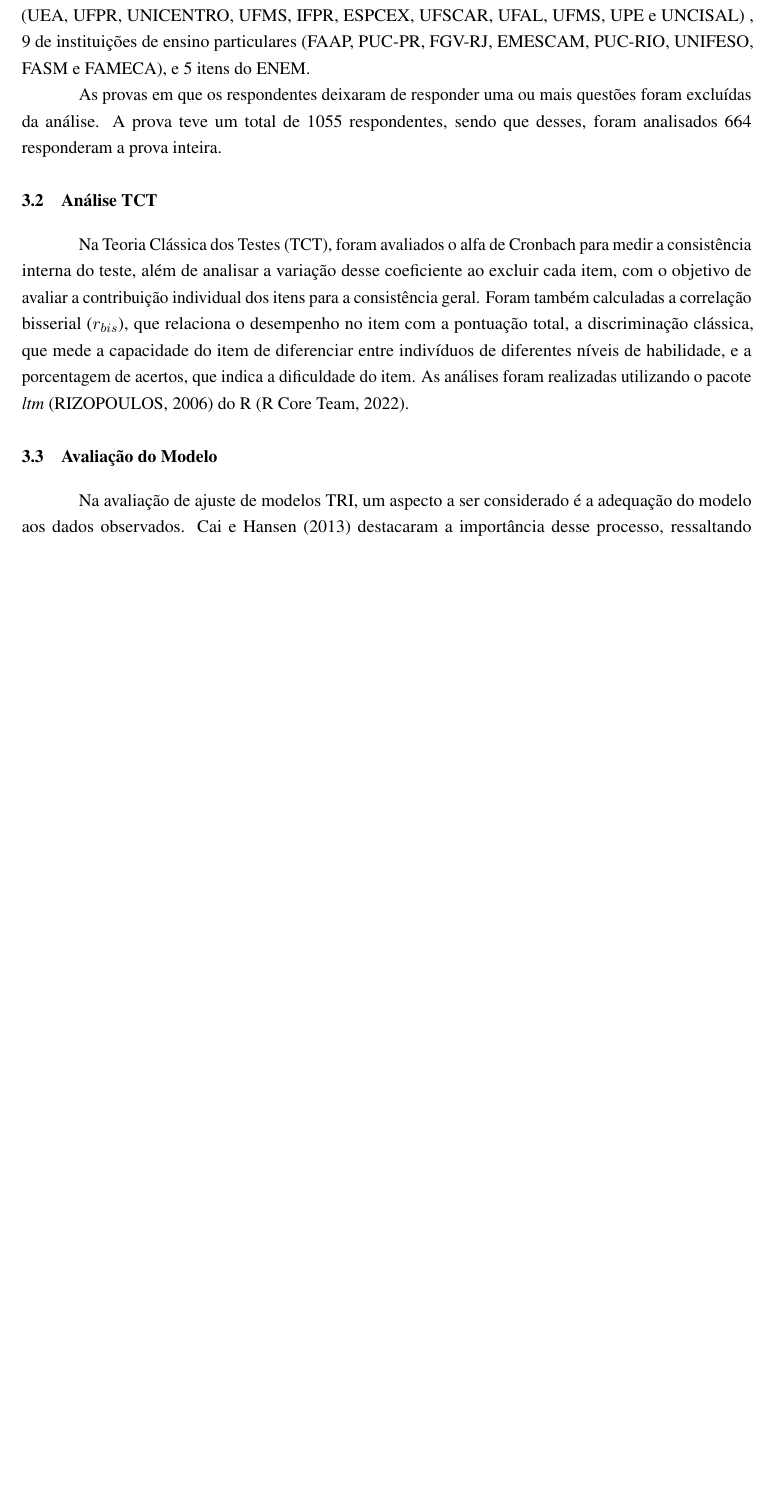
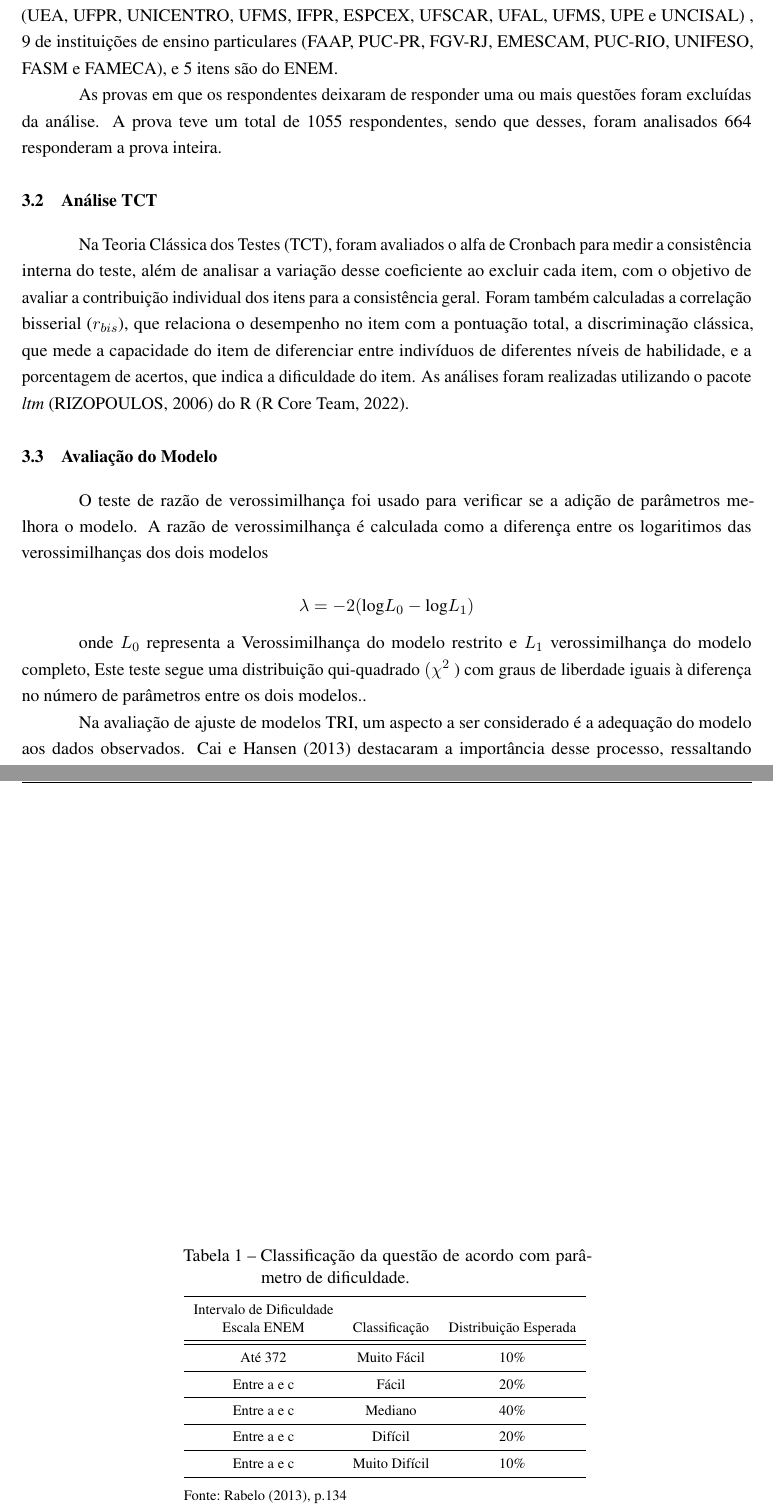
Before and after one commit to prisciladalepiane/latex, a LaTeX thesis (principal.tex, which reads metodologia.tex): part of page 23 of 32 before the commit and two parts of pages 23 and 25 of 33 after it, the two joined at a grey line, cut so that both start at the same text, the shorter picture padded with empty space. Compiled offline with pdfLaTeX.

Commit message:
Subir alterações

```diff
--- a/metodologia.tex
+++ b/metodologia.tex
@@ -3,7 +3,7 @@
 \section{Dados}
 
 Os dados utilizados são  de uma aplicação realizada na plataforma digital est.s de um simulado de ciências humanas. O simulado é realizado online e gratuitamente pela plataforma da empresa.
-A prova contém um total de 30 itens, sendo que 16 deles são provenientes de instituições de ensino públicas (UEA, UFPR, UNICENTRO, UFMS, IFPR, ESPCEX, UFSCAR, UFAL, UFMS, UPE e UNCISAL) , 9 de instituições de ensino particulares (FAAP, PUC-PR, FGV-RJ, EMESCAM, PUC-RIO, UNIFESO, FASM e FAMECA), e 5 itens do ENEM.
+A prova contém um total de 30 itens, sendo que 16 deles são provenientes de instituições de ensino públicas (UEA, UFPR, UNICENTRO, UFMS, IFPR, ESPCEX, UFSCAR, UFAL, UFMS, UPE e UNCISAL) , 9 de instituições de ensino particulares (FAAP, PUC-PR, FGV-RJ, EMESCAM, PUC-RIO, UNIFESO, FASM e FAMECA), e 5 itens são do ENEM.
 
 
 As provas em que os respondentes deixaram de responder uma ou mais questões foram excluídas da análise. A prova teve um total de 1055 respondentes, sendo que desses, foram analisados 664 responderam a prova inteira.
@@ -19,6 +19,16 @@ Na Teoria Clássica dos Testes (TCT), foram avaliados o alfa de Cronbach para me
 
 
 \section{Avaliação do Modelo}
+
+O teste de razão de verossimilhança foi usado para verificar se a adição de parâmetros melhora o modelo. A razão de verossimilhança é calculada como a diferença entre os logaritimos das verossimilhanças dos dois modelos
+
+\[
+	\lambda = -2 (\text{log} L_0 - \text{log} L_1)
+\]
+
+onde $L_0$ representa a Verossimilhança do modelo restrito e
+$L_1$ verossimilhança do modelo completo, Este teste segue uma distribuição qui-quadrado $(\chi^2$
+) com graus de liberdade iguais à diferença no número de parâmetros entre os dois modelos..
 
 Na avaliação de ajuste de modelos TRI, um aspecto a ser considerado é a adequação do modelo aos dados observados. \citeonline{cai2013limited} destacaram a importância desse processo, ressaltando a necessidade de métodos adequados para avaliar a adequação dos modelos aos dados observados. Recentemente, os testes de adequação de informações limitadas têm recebido maior atenção na literatura de psicometria. Esses testes utilizam tabelas marginais de ordem inferior em vez da tabela de contingência completa, tornando-os mais eficientes computacionalmente e menos sensíveis a problemas de convergência \cite{maydeu2014assessing}.
 
@@ -73,3 +83,29 @@ SRMR: O Índice Raiz Quadrada Média Residual Padronizada (SRMR) é uma medida d
 (buscar referencias)
 \end{comment}
 Além disso, foram = avaliado o Akaike Information Criterion (AIC), criado por Akaike (1974) e o Deviance Information Criterion (DIC). Segundo esses critérios, o modelo com o menor valores de AIC e DIC se ajustam melhor aos dados \cite{raftery2006}.
+
+
+\begin{table}[!htb]
+	\IBGEtab{%
+		\caption{Classificação da questão de acordo com parâmetro de dificuldade.}
+		\label{tabela-class-b}
+	}{%
+		\begin{tabular}{ccc}
+			\toprule
+		Intervalo de Dificuldade \\ Escala ENEM &	Classificação & Distribuição Esperada   \\
+			\midrule \midrule
+			Até 372 & Muito Fácil & 10\%   \\
+			\midrule
+			Entre a e c & Fácil & 20\%   \\
+			\midrule
+			Entre a e c & Mediano & 40\%   \\
+						\midrule
+			Entre a e c & Difícil & 20\%   \\
+						\midrule
+			Entre a e c & Muito Difícil & 10\%   \\
+			\bottomrule
+		\end{tabular}
+	}{%
+		\fonte{\citeonline{rabelo2013}, p.134}
+	}
+\end{table}
```
Also changed, not shown: cap2_ref_teorico.tex (+0 -4 lines), referencias.bib (+17 -0 lines), resultados.tex (+2 -2 lines), 1 other file.
